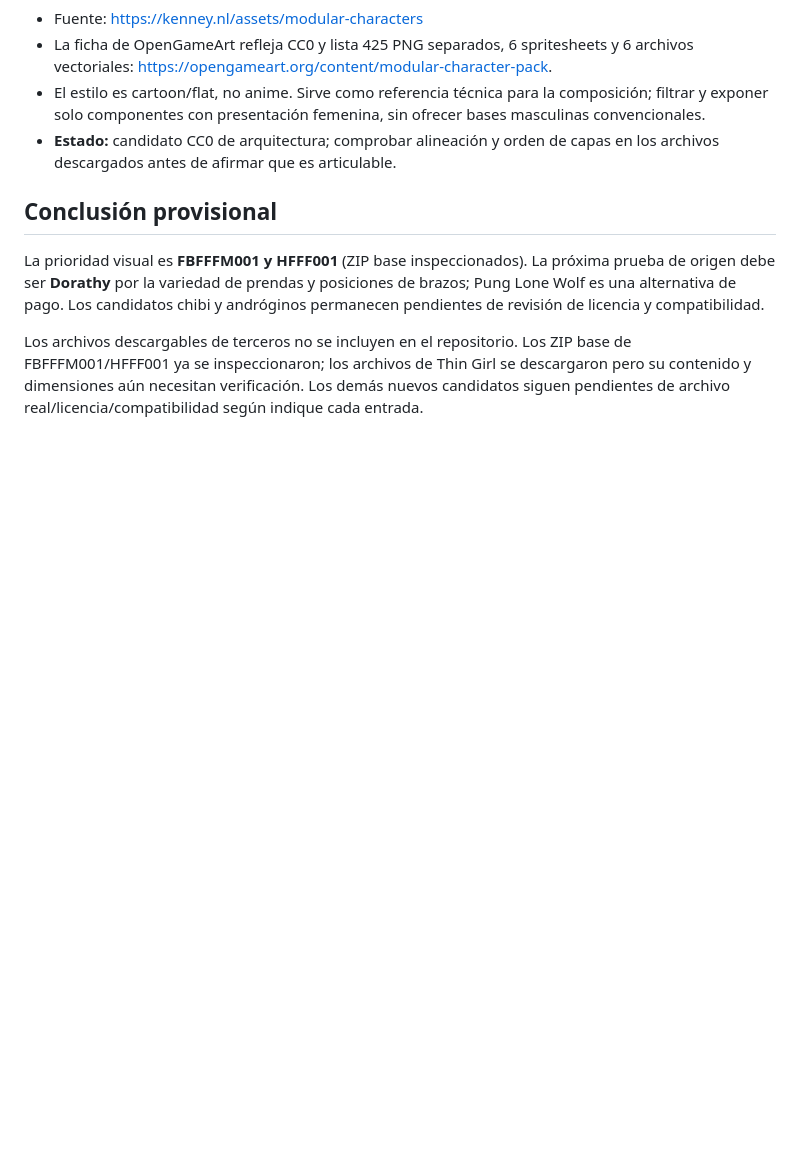
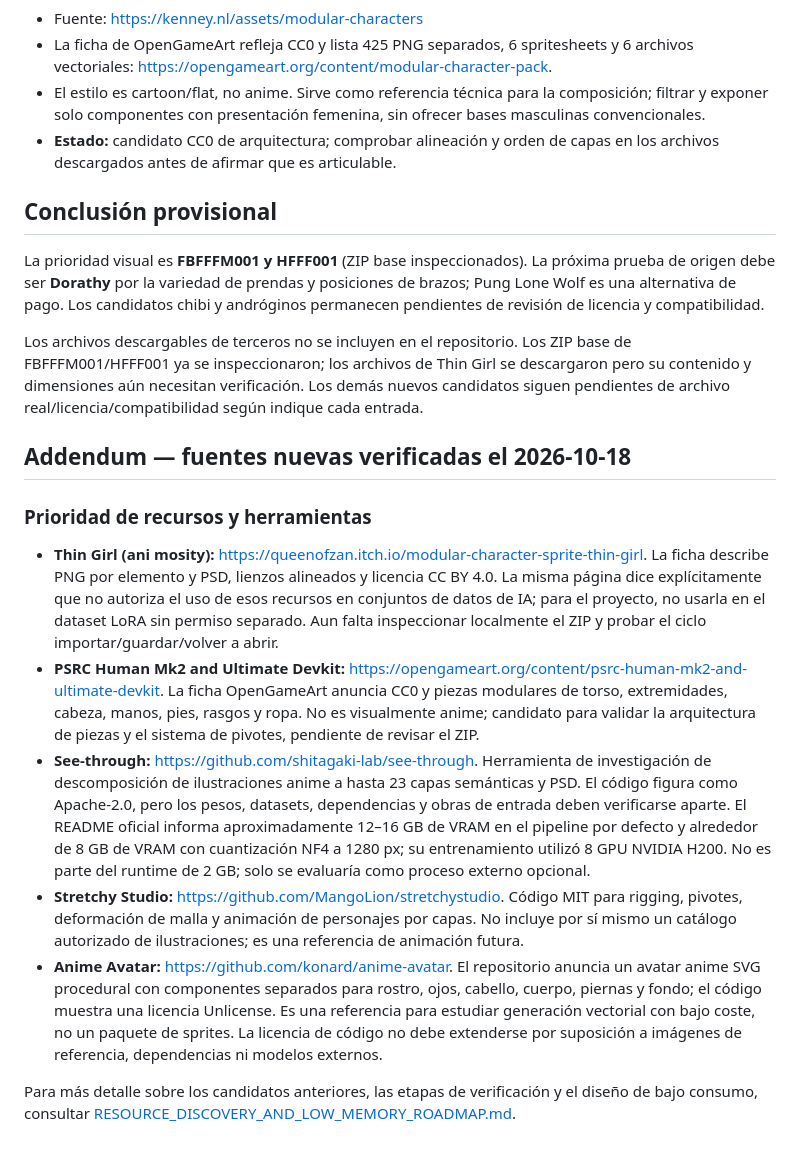
Before and after one commit to rikosama473-sketch/characterword, a Markdown page: docs/ASSET_RESEARCH.md, the part around the change. GitHub-like rendering; blank space fills up the shorter version.

Commit message:
Record new modular art and layer-preparation findings

```diff
--- a/docs/ASSET_RESEARCH.md
+++ b/docs/ASSET_RESEARCH.md
@@ -263,3 +263,16 @@ Antes de incorporar un paquete al repositorio o a una futura versión distribuib
 La prioridad visual es **FBFFFM001 y HFFF001** (ZIP base inspeccionados). La próxima prueba de origen debe ser **Dorathy** por la variedad de prendas y posiciones de brazos; Pung Lone Wolf es una alternativa de pago. Los candidatos chibi y andróginos permanecen pendientes de revisión de licencia y compatibilidad.
 
 Los archivos descargables de terceros no se incluyen en el repositorio. Los ZIP base de FBFFFM001/HFFF001 ya se inspeccionaron; los archivos de Thin Girl se descargaron pero su contenido y dimensiones aún necesitan verificación. Los demás nuevos candidatos siguen pendientes de archivo real/licencia/compatibilidad según indique cada entrada.
+
+
+## Addendum — fuentes nuevas verificadas el 2026-10-18
+
+### Prioridad de recursos y herramientas
+
+- **Thin Girl (ani mosity):** https://queenofzan.itch.io/modular-character-sprite-thin-girl. La ficha describe PNG por elemento y PSD, lienzos alineados y licencia CC BY 4.0. La misma página dice explícitamente que no autoriza el uso de esos recursos en conjuntos de datos de IA; para el proyecto, no usarla en el dataset LoRA sin permiso separado. Aun falta inspeccionar localmente el ZIP y probar el ciclo importar/guardar/volver a abrir.
+- **PSRC Human Mk2 and Ultimate Devkit:** https://opengameart.org/content/psrc-human-mk2-and-ultimate-devkit. La ficha OpenGameArt anuncia CC0 y piezas modulares de torso, extremidades, cabeza, manos, pies, rasgos y ropa. No es visualmente anime; candidato para validar la arquitectura de piezas y el sistema de pivotes, pendiente de revisar el ZIP.
+- **See-through:** https://github.com/shitagaki-lab/see-through. Herramienta de investigación de descomposición de ilustraciones anime a hasta 23 capas semánticas y PSD. El código figura como Apache-2.0, pero los pesos, datasets, dependencias y obras de entrada deben verificarse aparte. El README oficial informa aproximadamente 12–16 GB de VRAM en el pipeline por defecto y alrededor de 8 GB de VRAM con cuantización NF4 a 1280 px; su entrenamiento utilizó 8 GPU NVIDIA H200. No es parte del runtime de 2 GB; solo se evaluaría como proceso externo opcional.
+- **Stretchy Studio:** https://github.com/MangoLion/stretchystudio. Código MIT para rigging, pivotes, deformación de malla y animación de personajes por capas. No incluye por sí mismo un catálogo autorizado de ilustraciones; es una referencia de animación futura.
+- **Anime Avatar:** https://github.com/konard/anime-avatar. El repositorio anuncia un avatar anime SVG procedural con componentes separados para rostro, ojos, cabello, cuerpo, piernas y fondo; el código muestra una licencia Unlicense. Es una referencia para estudiar generación vectorial con bajo coste, no un paquete de sprites. La licencia de código no debe extenderse por suposición a imágenes de referencia, dependencias ni modelos externos.
+
+Para más detalle sobre los candidatos anteriores, las etapas de verificación y el diseño de bajo consumo, consultar [RESOURCE_DISCOVERY_AND_LOW_MEMORY_ROADMAP.md](RESOURCE_DISCOVERY_AND_LOW_MEMORY_ROADMAP.md).
```
